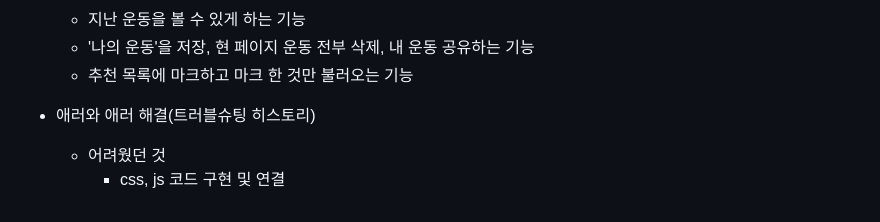
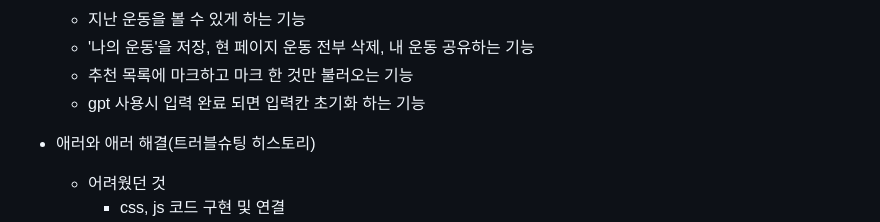
Before and after one commit to YooJi3un/HomePT, a Markdown page: README.md, the part around the change. Drawn GitHub-style.

```diff
--- a/README.md
+++ b/README.md
@@ -95,6 +95,7 @@
     * 지난 운동을 볼 수 있게 하는 기능
     * '나의 운동'을 저장, 현 페이지 운동 전부 삭제, 내 운동 공유하는 기능
     * 추천 목록에 마크하고 마크 한 것만 불러오는 기능
+    * gpt 사용시 입력 완료 되면 입력칸 초기화 하는 기능
 
 * 애러와 애러 해결(트러블슈팅 히스토리)
 
```
